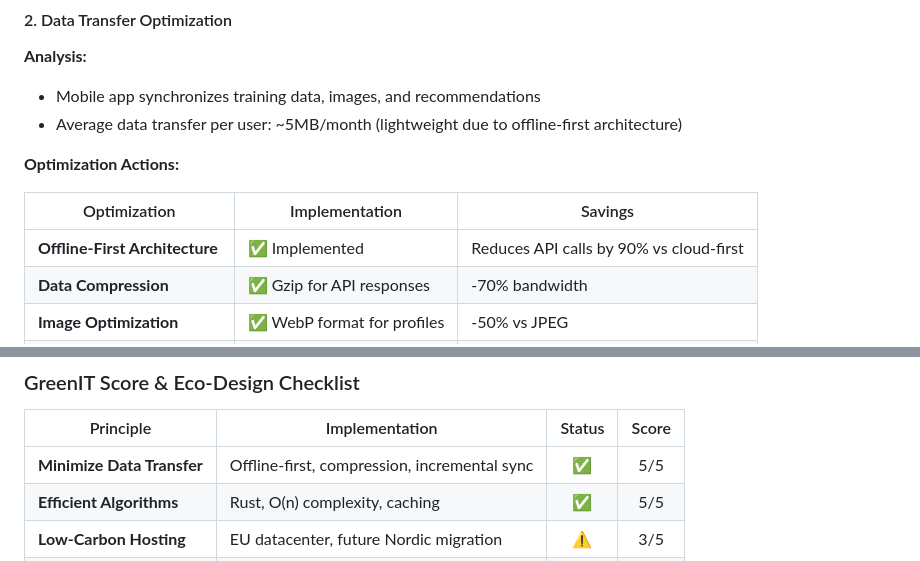
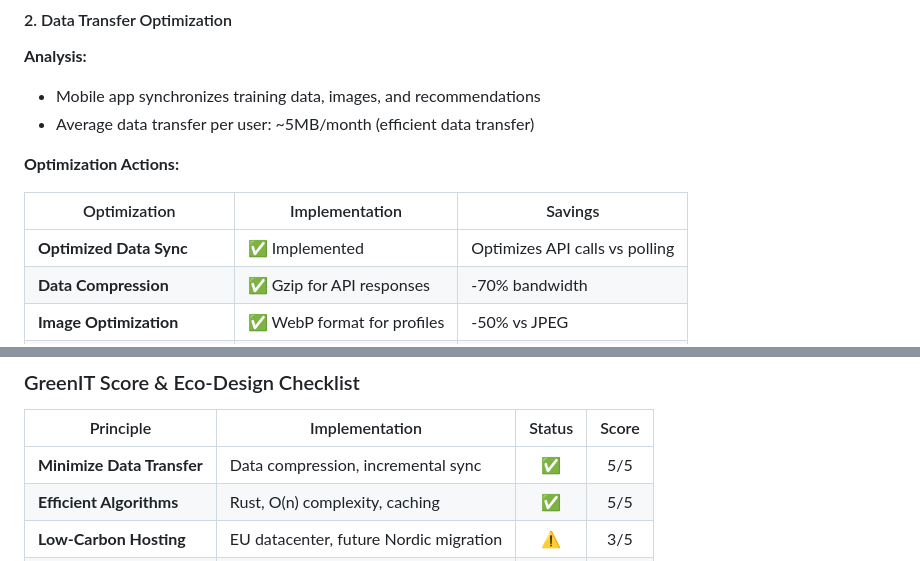
Before and after one commit to Eip-LiftUp/LiftUp-EIP, a Markdown page: docs/impacts_risks_and_mitigation/ENVIRONMENTAL_IMPACT.md, 2 parts joined by grey strips. Drawn GitHub-style.

Commit message:
Doc : Revise environmental impact for cloud API optimization

```diff
--- a/docs/impacts_risks_and_mitigation/ENVIRONMENTAL_IMPACT.md
+++ b/docs/impacts_risks_and_mitigation/ENVIRONMENTAL_IMPACT.md
@@ -32,13 +32,13 @@ Digital technology is responsible for 4% of global greenhouse gas emissions. As
 
 **Analysis:**
 - Mobile app synchronizes training data, images, and recommendations
-- Average data transfer per user: ~5MB/month (lightweight due to offline-first architecture)
+- Average data transfer per user: ~5MB/month (efficient data transfer)
 
 **Optimization Actions:**
 
 | Optimization | Implementation | Savings |
 |--------------|----------------|---------|
-| **Offline-First Architecture** | ✅ Implemented | Reduces API calls by 90% vs cloud-first |
+| **Optimized Data Sync** | ✅ Implemented | Optimizes API calls vs polling |
 | **Data Compression** | ✅ Gzip for API responses | -70% bandwidth |
 | **Image Optimization** | ✅ WebP format for profiles | -50% vs JPEG |
 | **Incremental Sync** | ✅ Only changed data | -80% vs full sync |
@@ -164,7 +164,7 @@ Digital technology is responsible for 4% of global greenhouse gas emissions. As
 
 | Principle | Implementation | Status | Score |
 |-----------|----------------|:------:|:-----:|
-| **Minimize Data Transfer** | Offline-first, compression, incremental sync | ✅ | 5/5 |
+| **Minimize Data Transfer** | Data compression, incremental sync | ✅ | 5/5 |
 | **Efficient Algorithms** | Rust, O(n) complexity, caching | ✅ | 5/5 |
 | **Low-Carbon Hosting** | EU datacenter, future Nordic migration | ⚠️ | 3/5 |
 | **Right-Sizing** | No over-provisioning, auto-scaling | ✅ | 5/5 |
```
